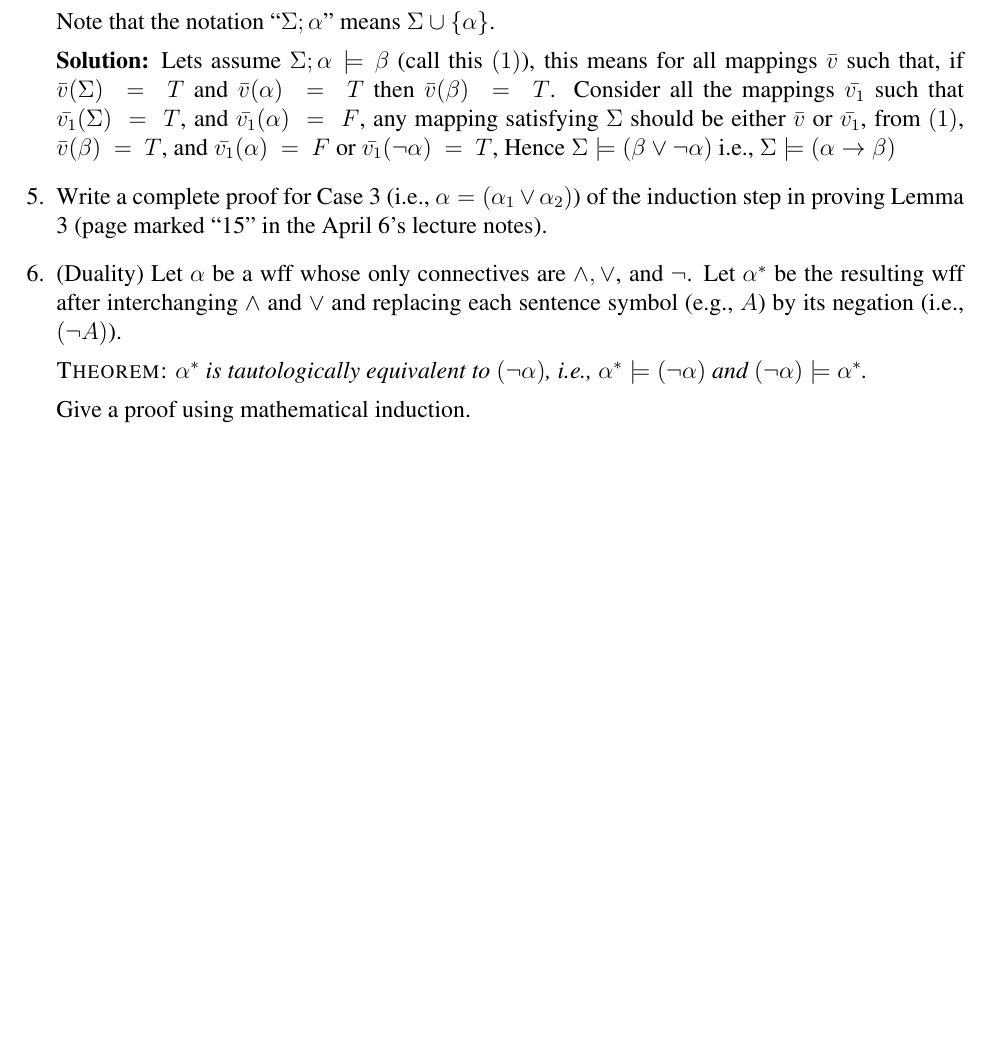
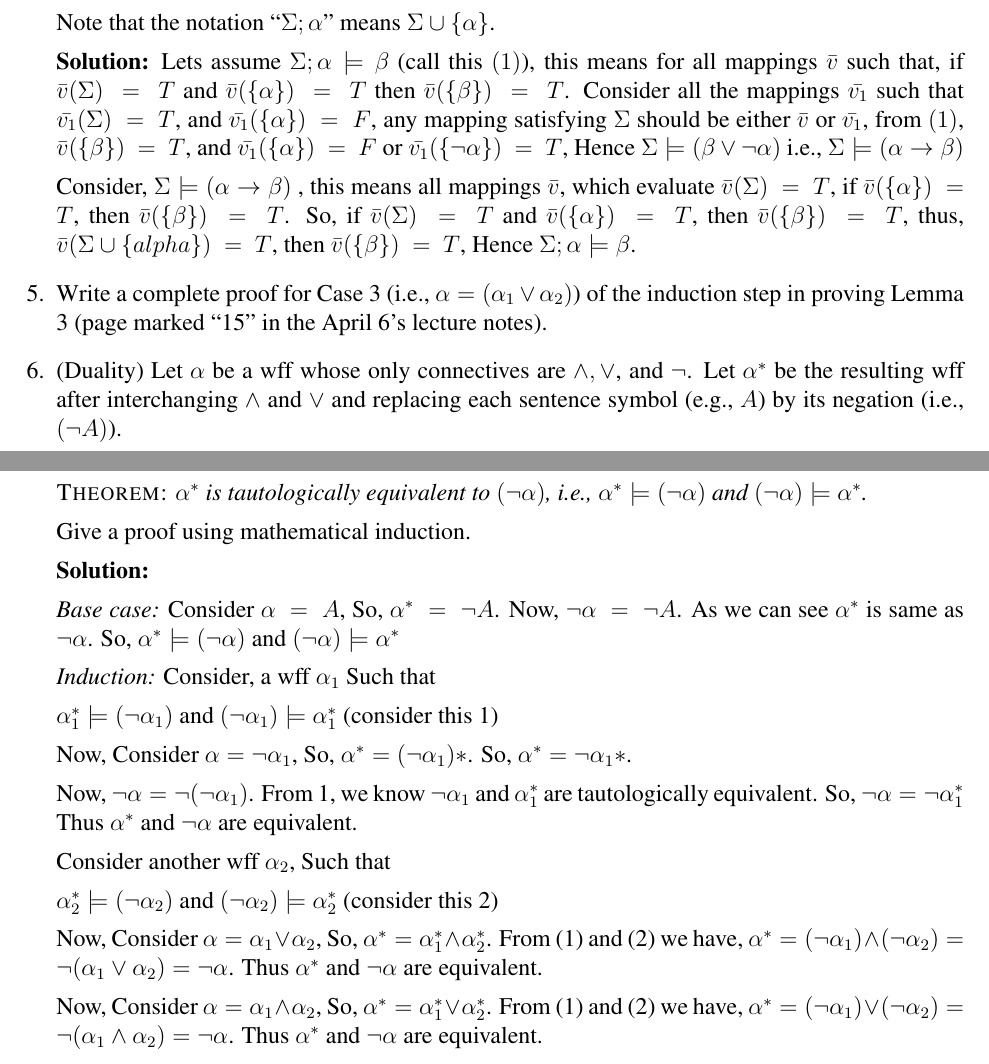
Before and after one commit to Machiry/UCSB_Courses, a LaTeX problem sheet (Spring2017/CS209/homeworks/hw1/sol/H1.tex): part of page 2 of 2 before the commit and two parts of pages 2 and 3 of 3 after it, the two joined at a grey line, cut so that both start at the same text, the shorter picture padded with empty space. Compiled offline with pdfLaTeX.

Commit message:
Adding new solution

```diff
--- a/Spring2017/CS209/homeworks/hw1/sol/H1.tex
+++ b/Spring2017/CS209/homeworks/hw1/sol/H1.tex
@@ -121,9 +121,13 @@ Thus $\alpha \not{\models} \beta$ and $\beta \not{\models} \alpha$.
 
   Note that the notation ``$\Sigma;\alpha$'' means $\Sigma\cup\{\alpha\}$.
 
-  \textbf{Solution:} Lets assume $\Sigma;\alpha\models\beta$  (call this $(1)$), this means for all mappings $\bar{v}$ such that, if $\bar{v}(\Sigma)\ =\ T$ and $\bar{v}(\alpha)\ =\ T$ then $\bar{v}(\beta)\ =\ T$.
-  Consider all the mappings $\bar{v_{1}}$ such that $\bar{v_{1}}(\Sigma)\ =\ T$, and $\bar{v_{1}}(\alpha)\ =\ F$, any mapping satisfying $\Sigma$ should be either $\bar{v}$ or $\bar{v_{1}}$, from $(1)$, $\bar{v}(\beta)\ =\ T$, and $\bar{v_{1}}(\alpha)\ =\ F$ or $\bar{v_{1}}(\lnot \alpha)\ =\ T$, Hence $\Sigma\models (\beta \lor \lnot \alpha)$ i.e.,
+  \textbf{Solution:} Lets assume $\Sigma;\alpha\models\beta$  (call this $(1)$), this means for all mappings $\bar{v}$ such that, if $\bar{v}(\Sigma)\ =\ T$ and $\bar{v}(\{\alpha\})\ =\ T$ then $\bar{v}(\{\beta\})\ =\ T$.
+  Consider all the mappings $\bar{v_{1}}$ such that $\bar{v_{1}}(\Sigma)\ =\ T$, and $\bar{v_{1}}(\{\alpha\})\ =\ F$, any mapping satisfying $\Sigma$ should be either $\bar{v}$ or $\bar{v_{1}}$, from $(1)$, $\bar{v}(\{\beta\})\ =\ T$, and $\bar{v_{1}}(\{\alpha\})\ =\ F$ or $\bar{v_{1}}(\{\lnot \alpha\})\ =\ T$, Hence $\Sigma\models (\beta \lor \lnot \alpha)$ i.e.,
 $\Sigma\models (\alpha\rightarrow\beta)$
+
+Consider, $\Sigma\models (\alpha\rightarrow\beta)$ , this means all mappings $\bar{v}$, which evaluate $\bar{v}(\Sigma)\ =\ T$, if $\bar{v}(\{\alpha\})\ =\ T$, then $\bar{v}(\{\beta\})\ =\ T$.
+So, if $\bar{v}(\Sigma)\ =\ T$ and $\bar{v}(\{\alpha\})\ =\ T$, then $\bar{v}(\{\beta\})\ =\ T$, thus,
+$\bar{v}(\Sigma \cup \{alpha\})\ =\ T$, then $\bar{v}(\{\beta\})\ =\ T$, Hence $\Sigma;\alpha\models\beta$.
 \item
   Write a complete proof for Case 3
   (i.e., $\alpha=(\alpha_1\lor\alpha_2)$)
@@ -144,5 +148,26 @@ $\Sigma\models (\alpha\rightarrow\beta)$
     $(\neg\alpha)\models\alpha^*$.}
 
   Give a proof using mathematical induction.
+
+  \textbf{Solution:}
+
+  \textit{Base case:} Consider $\alpha\ =\ A$, So, $\alpha^*\ =\ \lnot A$. Now, $\lnot \alpha\ =\ \lnot A$. As we can see $\alpha^*$ is same as $\lnot \alpha$. So, $\alpha^*\models (\neg\alpha)$ and $(\neg\alpha)\models\alpha^*$
+
+  \textit{Induction:} Consider, a wff $\alpha_{1}$ Such that
+
+  $\alpha_{1}^*\models (\neg\alpha_{1})$ and $(\neg\alpha_{1})\models\alpha_{1}^*$  (consider this 1)
+
+  Now, Consider $\alpha = \lnot \alpha_{1}$, So, $\alpha^{*} = (\lnot \alpha_{1})*$. So, $\alpha^{*} = \lnot \alpha_{1}*$.
+
+  Now, $\lnot \alpha = \lnot(\lnot \alpha_{1})$. From 1, we know $\lnot \alpha_{1}$ and $\alpha_{1}^{*}$ are tautologically equivalent. So, $\lnot \alpha = \lnot \alpha_{1}^{*}$
+  Thus $\alpha^{*}$ and $\lnot \alpha$ are equivalent.
+
+  Consider another wff $\alpha_{2}$, Such that
+
+  $\alpha_{2}^*\models (\neg\alpha_{2})$ and $(\neg\alpha_{2})\models\alpha_{2}^*$  (consider this 2)
+
+  Now, Consider $\alpha = \alpha_{1} \lor \alpha_{2}$, So, $\alpha^{*} = \alpha_{1}^{*} \land \alpha_{2}^{*}$. From (1) and (2) we have, $\alpha^{*} = (\neg\alpha_{1}) \land (\neg\alpha_{2}) = \neg( \alpha_{1} \lor \alpha_{2}) = \neg\alpha$. Thus $\alpha^{*}$ and $\lnot \alpha$ are equivalent.
+
+   Now, Consider $\alpha = \alpha_{1} \land \alpha_{2}$, So, $\alpha^{*} = \alpha_{1}^{*} \lor \alpha_{2}^{*}$. From (1) and (2) we have, $\alpha^{*} = (\neg\alpha_{1}) \lor (\neg\alpha_{2}) = \neg( \alpha_{1} \land \alpha_{2}) = \neg\alpha$. Thus $\alpha^{*}$ and $\lnot \alpha$ are equivalent.
 \end{enumerate}
 \end{document}
```
Also changed, not shown: Spring2017/CS209/homeworks/hw1/sol/H1.pdf.
